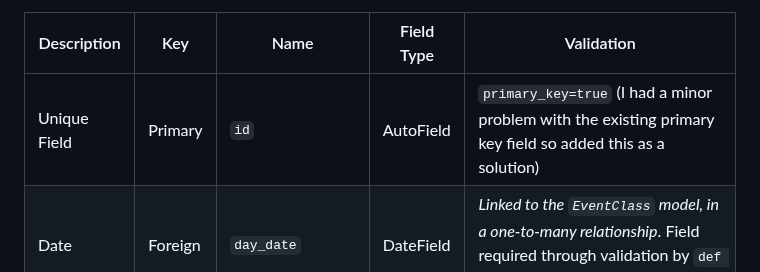
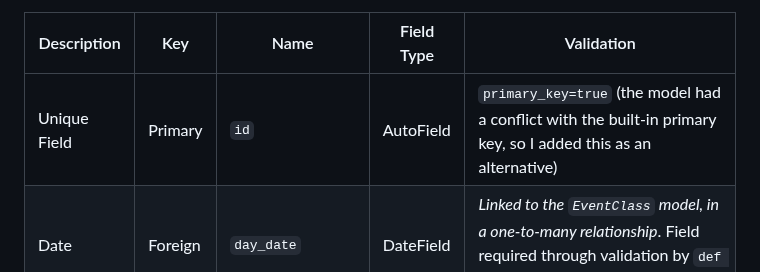
Before and after one commit to dvfrancis/craftr, a Markdown page: README.md, the part around the change. Drawn GitHub-style.

Commit message:
docs: update README.md 'Structure' section

```diff
--- a/README.md
+++ b/README.md
@@ -250,7 +250,7 @@ Custom model that stores the days on which the event runs. `Class Meta` options
 
 |Description|Key|Name|Field Type|Validation|
 | ------------- | ------------- | ------------- | ------------- | ------------- |
-|Unique Field|Primary|`id`|AutoField|`primary_key=true` (I had a minor problem with the existing primary key field so added this as a solution)
+|Unique Field|Primary|`id`|AutoField|`primary_key=true` (the model had a conflict with the built-in primary key, so I added this as an alternative)
 |Date|Foreign|`day_date`|DateField|*Linked to the `EventClass` model, in a one-to-many relationship*. Field required through validation by `def clean(self)`
 |Title|Key|`day_title`|CharField|`max_length=100, unique=True`. Field required through validation by `def clean(self)`
 |Description|Key|`day_description`|TextField|
```
